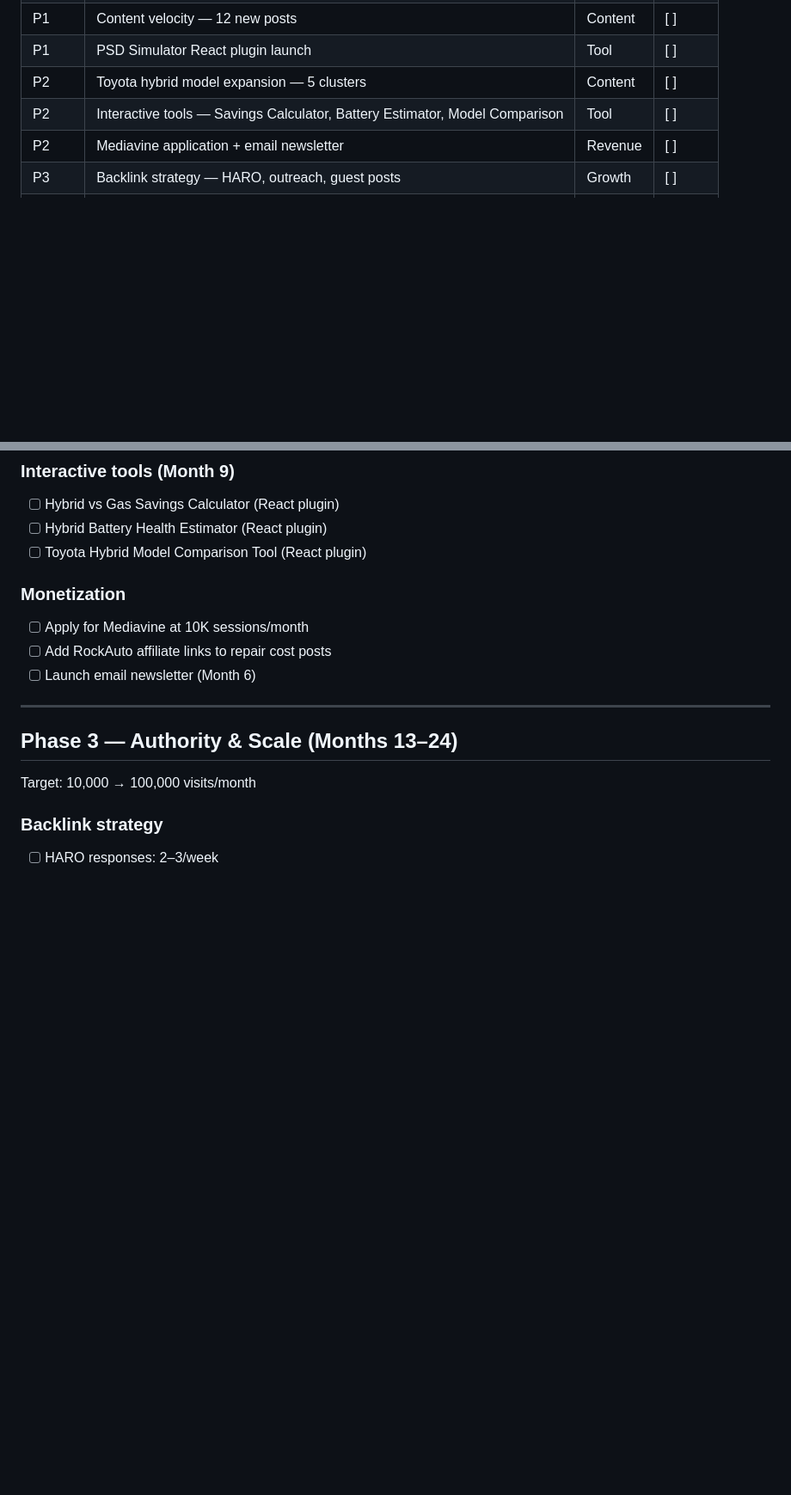
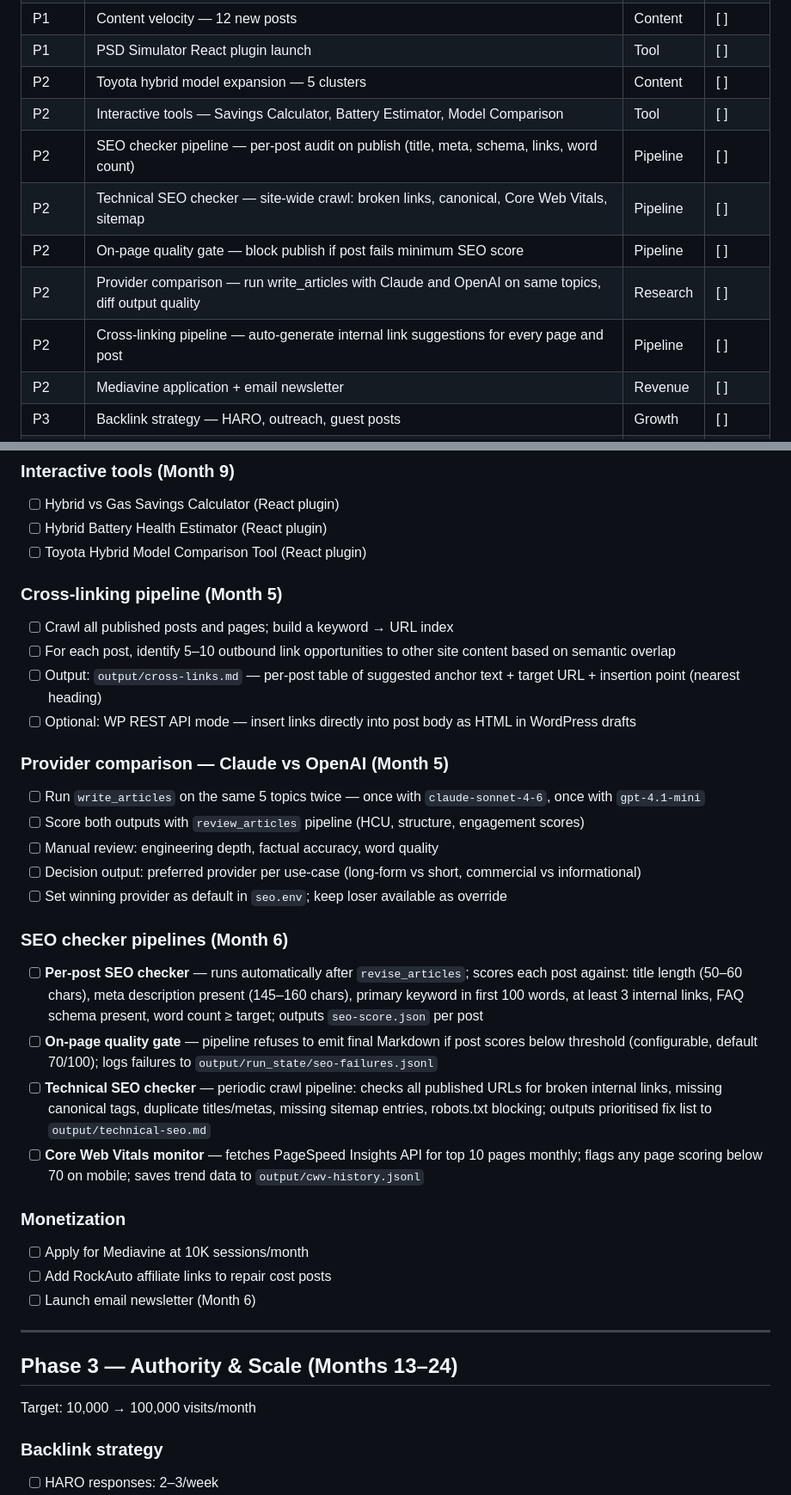
Before and after one commit to codervijo/hybridautopart.com, a Markdown page: docs/prd.md, 2 parts joined by grey strips. Shown at 86% size. Drawn GitHub-style; blank space fills up the shorter version.

Commit message:
docs: add Phase 2 SEO checker, cross-linking, and provider comparison features
- SEO checker pipeline: per-post audit + quality gate on publish
- Technical SEO checker: site-wide crawl for broken links, canonical, CWV
- Cross-linking pipeline: semantic index → per-post link suggestions
- Provider comparison: run write_articles with Claude + OpenAI, score and decide

Co-Authored-By: Claude Sonnet 4.6 <noreply@anthropic.com>

```diff
--- a/docs/prd.md
+++ b/docs/prd.md
@@ -17,6 +17,11 @@
 | P1 | PSD Simulator React plugin launch | Tool | [ ] |
 | P2 | Toyota hybrid model expansion — 5 clusters | Content | [ ] |
 | P2 | Interactive tools — Savings Calculator, Battery Estimator, Model Comparison | Tool | [ ] |
+| P2 | SEO checker pipeline — per-post audit on publish (title, meta, schema, links, word count) | Pipeline | [ ] |
+| P2 | Technical SEO checker — site-wide crawl: broken links, canonical, Core Web Vitals, sitemap | Pipeline | [ ] |
+| P2 | On-page quality gate — block publish if post fails minimum SEO score | Pipeline | [ ] |
+| P2 | Provider comparison — run write_articles with Claude and OpenAI on same topics, diff output quality | Research | [ ] |
+| P2 | Cross-linking pipeline — auto-generate internal link suggestions for every page and post | Pipeline | [ ] |
 | P2 | Mediavine application + email newsletter | Revenue | [ ] |
 | P3 | Backlink strategy — HARO, outreach, guest posts | Growth | [ ] |
 | P3 | Content scale — 144 posts + used car + DIY guides | Content | [ ] |
@@ -84,6 +89,25 @@ Target: 3,000 → 10,000 visits/month
 - [ ] Hybrid vs Gas Savings Calculator (React plugin)
 - [ ] Hybrid Battery Health Estimator (React plugin)
 - [ ] Toyota Hybrid Model Comparison Tool (React plugin)
+
+### Cross-linking pipeline (Month 5)
+- [ ] Crawl all published posts and pages; build a keyword → URL index
+- [ ] For each post, identify 5–10 outbound link opportunities to other site content based on semantic overlap
+- [ ] Output: `output/cross-links.md` — per-post table of suggested anchor text + target URL + insertion point (nearest heading)
+- [ ] Optional: WP REST API mode — insert links directly into post body as HTML in WordPress drafts
+
+### Provider comparison — Claude vs OpenAI (Month 5)
+- [ ] Run `write_articles` on the same 5 topics twice — once with `claude-sonnet-4-6`, once with `gpt-4.1-mini`
+- [ ] Score both outputs with `review_articles` pipeline (HCU, structure, engagement scores)
+- [ ] Manual review: engineering depth, factual accuracy, word quality
+- [ ] Decision output: preferred provider per use-case (long-form vs short, commercial vs informational)
+- [ ] Set winning provider as default in `seo.env`; keep loser available as override
+
+### SEO checker pipelines (Month 6)
+- [ ] **Per-post SEO checker** — runs automatically after `revise_articles`; scores each post against: title length (50–60 chars), meta description present (145–160 chars), primary keyword in first 100 words, at least 3 internal links, FAQ schema present, word count ≥ target; outputs `seo-score.json` per post
+- [ ] **On-page quality gate** — pipeline refuses to emit final Markdown if post scores below threshold (configurable, default 70/100); logs failures to `output/run_state/seo-failures.jsonl`
+- [ ] **Technical SEO checker** — periodic crawl pipeline: checks all published URLs for broken internal links, missing canonical tags, duplicate titles/metas, missing sitemap entries, robots.txt blocking; outputs prioritised fix list to `output/technical-seo.md`
+- [ ] **Core Web Vitals monitor** — fetches PageSpeed Insights API for top 10 pages monthly; flags any page scoring below 70 on mobile; saves trend data to `output/cwv-history.jsonl`
 
 ### Monetization
 - [ ] Apply for Mediavine at 10K sessions/month
```
